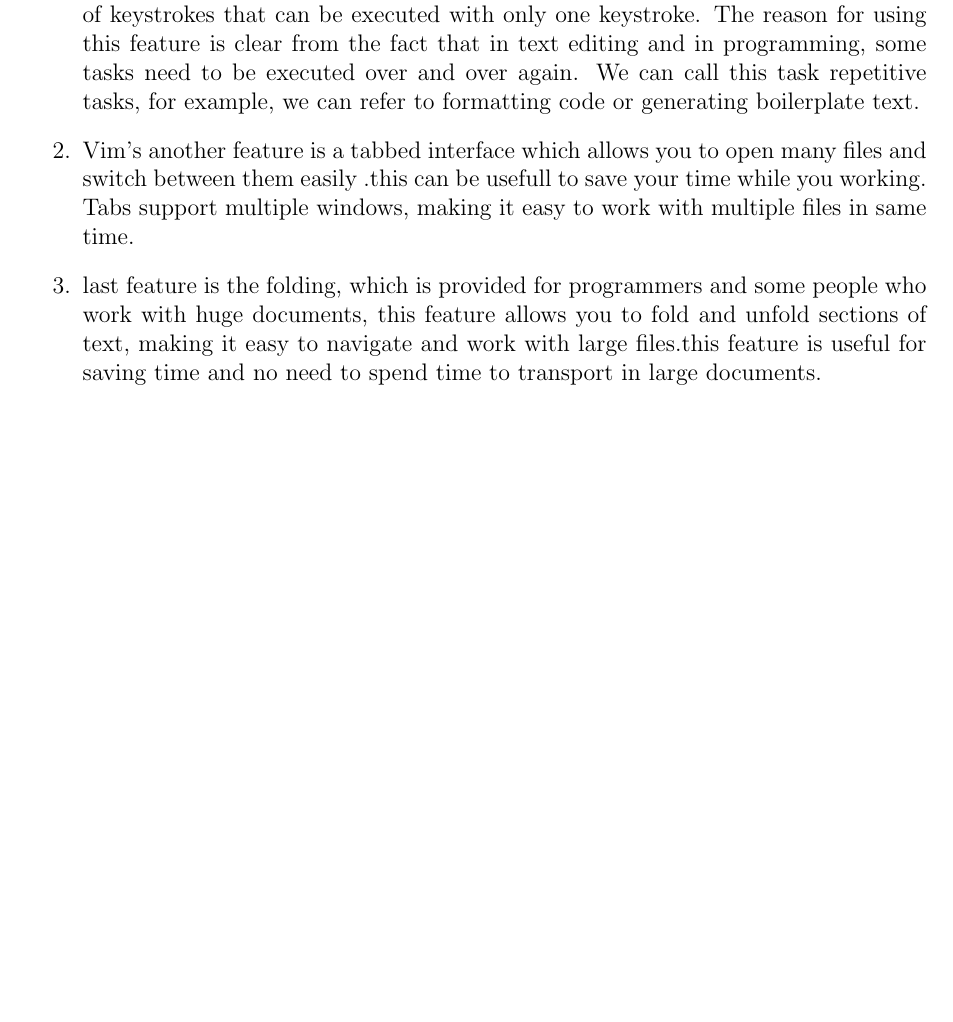
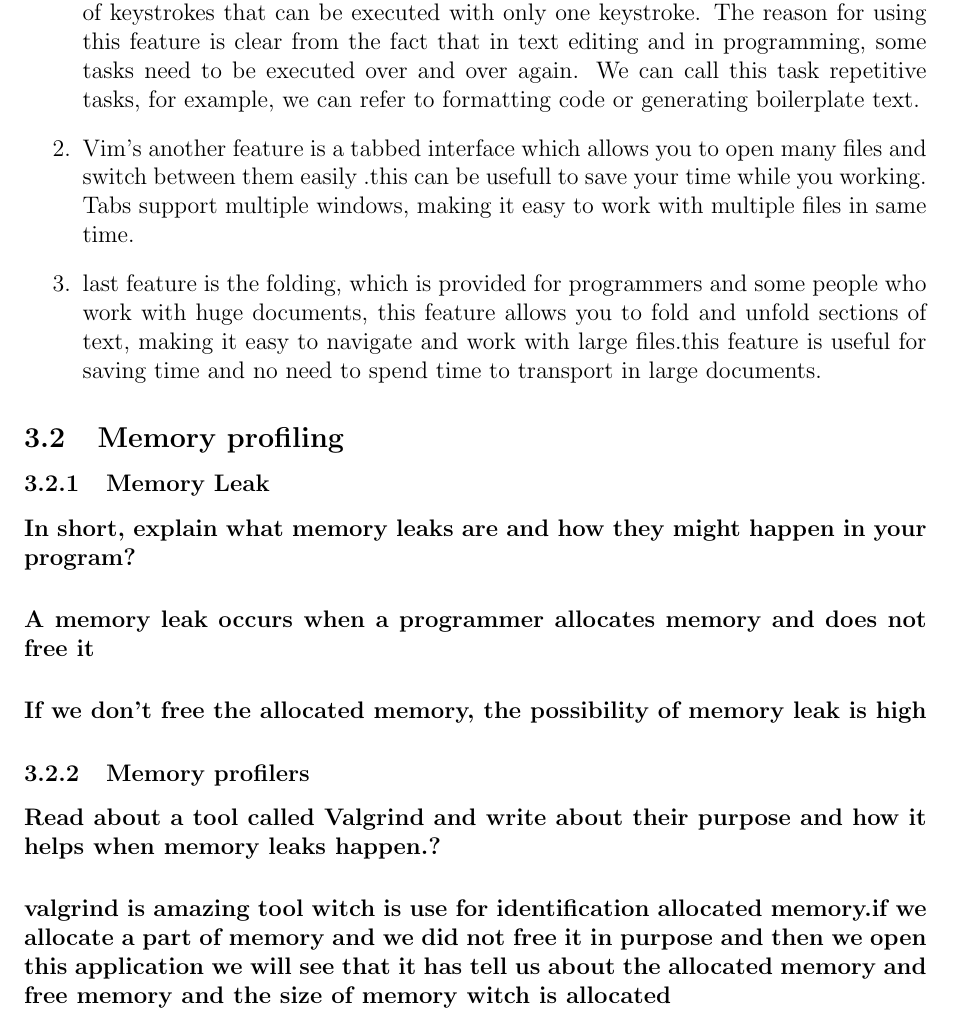
Before and after one commit to abolfazlshahsavary/FinalAssignment, a LaTeX document (main.tex): part of page 4 of 4, cut so that both start at the same text, the shorter picture padded with empty space. Compiled offline with pdfLaTeX.

Commit message:
add memory part to the latex file

```diff
--- a/main.tex
+++ b/main.tex
@@ -57,6 +57,20 @@
     \item Vim's another feature is a tabbed interface which allows you to open many files and switch between them easily .this can be usefull to save your time while you working. Tabs support multiple windows, making it easy to work with multiple files in same time.
     \item last feature is the folding, which is provided for programmers and some people who work with huge documents, this feature allows you to fold and unfold sections of text, making it easy to navigate and work with large files.this feature is useful for saving time and no need to spend time to transport in large documents.
 \end{enumerate}
+\subsection{Memory profiling}
+\subsubsection{Memory Leak}
+\paragraph{In short, explain what memory leaks are and how they might happen in your program?}
+\paragraph{A memory leak occurs when a programmer allocates memory and does not free it}
+\paragraph{If we don't free the allocated memory, the possibility of memory leak is high}
+
+
+\subsubsection{Memory profilers}
+\paragraph{Read about a tool called Valgrind and write about their purpose and how it helps when memory leaks happen.?}
+\paragraph{valgrind is amazing tool witch is use for identification allocated memory.if we allocate a part of memory and we did not free it in purpose and then we open this application we will see that it has tell us about the allocated memory and free memory and the size of memory witch is allocated}
+
+
+
+
 
 
 
```
